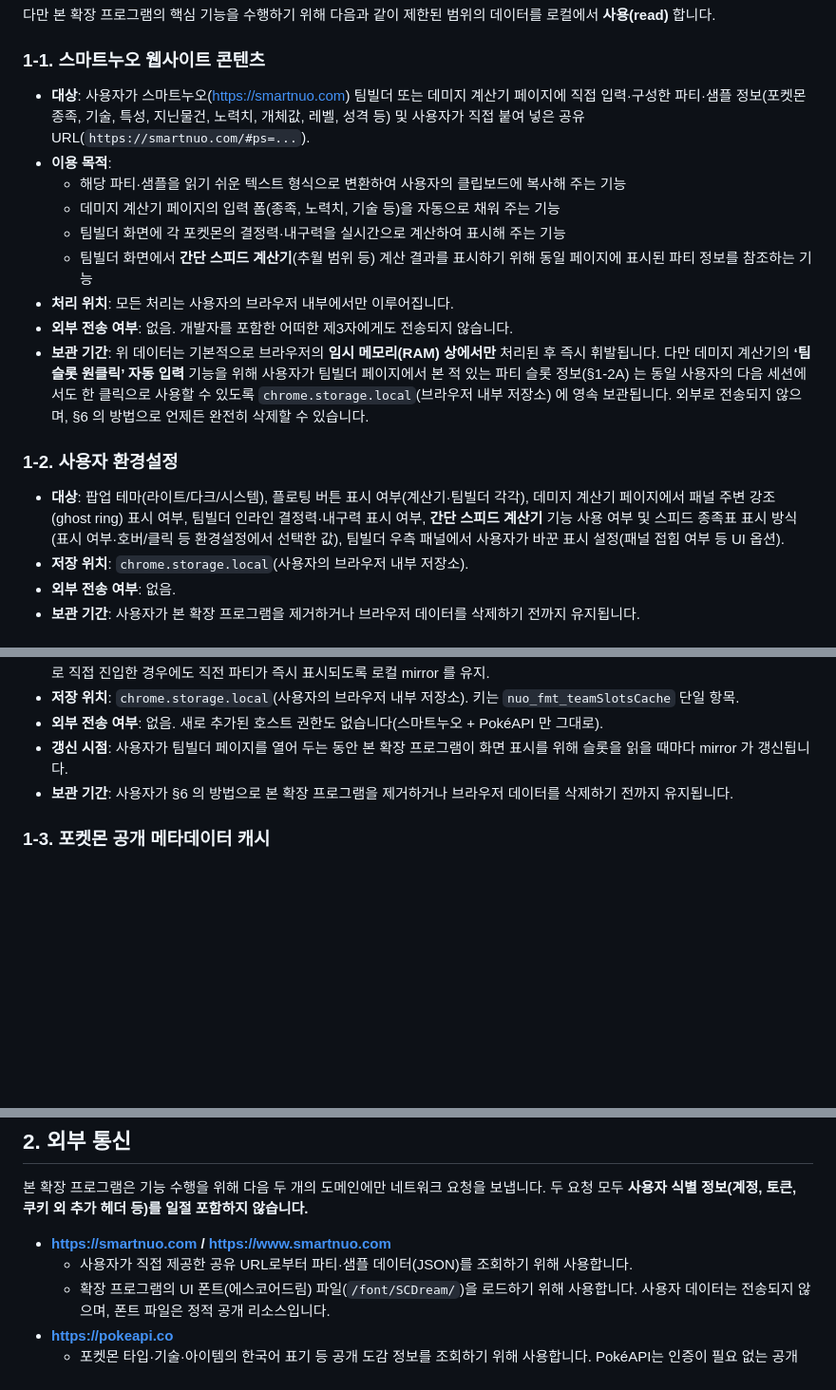
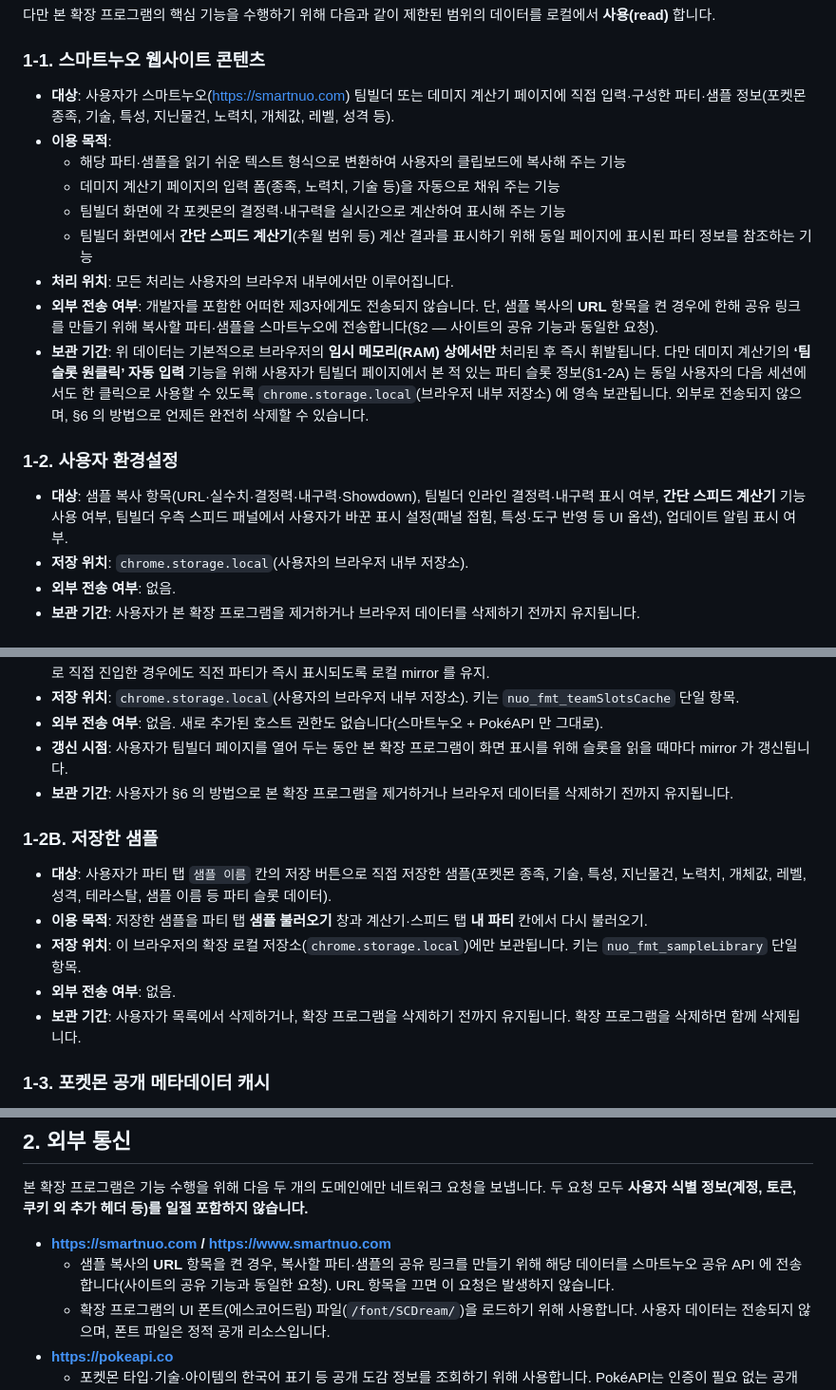
Before and after one commit to HyunbinPark2359/douminuo, a Markdown page: PRIVACY.md, 3 parts joined by grey strips. Shown at 95% size. Rendered like a GitHub page; blank space fills up the shorter version.

Commit message:
docs: sample save/load in privacy, changelog, readme
PRIVACY also drops redesign-removed items (theme, FAB, ghost ring,
pasted share URL) and describes the share-link POST accurately.

Co-Authored-By: Claude Opus 5.5 <noreply@anthropic.com>

```diff
--- a/PRIVACY.md
+++ b/PRIVACY.md
@@ -13,19 +13,19 @@
 
 ### 1-1. 스마트누오 웹사이트 콘텐츠
 
-- **대상**: 사용자가 스마트누오([https://smartnuo.com](https://smartnuo.com)) 팀빌더 또는 데미지 계산기 페이지에 직접 입력·구성한 파티·샘플 정보(포켓몬 종족, 기술, 특성, 지닌물건, 노력치, 개체값, 레벨, 성격 등) 및 사용자가 직접 붙여 넣은 공유 URL(`https://smartnuo.com/#ps=...`).
+- **대상**: 사용자가 스마트누오([https://smartnuo.com](https://smartnuo.com)) 팀빌더 또는 데미지 계산기 페이지에 직접 입력·구성한 파티·샘플 정보(포켓몬 종족, 기술, 특성, 지닌물건, 노력치, 개체값, 레벨, 성격 등).
 - **이용 목적**:
   - 해당 파티·샘플을 읽기 쉬운 텍스트 형식으로 변환하여 사용자의 클립보드에 복사해 주는 기능
   - 데미지 계산기 페이지의 입력 폼(종족, 노력치, 기술 등)을 자동으로 채워 주는 기능
   - 팀빌더 화면에 각 포켓몬의 결정력·내구력을 실시간으로 계산하여 표시해 주는 기능
   - 팀빌더 화면에서 **간단 스피드 계산기**(추월 범위 등) 계산 결과를 표시하기 위해 동일 페이지에 표시된 파티 정보를 참조하는 기능
 - **처리 위치**: 모든 처리는 사용자의 브라우저 내부에서만 이루어집니다.
-- **외부 전송 여부**: 없음. 개발자를 포함한 어떠한 제3자에게도 전송되지 않습니다.
+- **외부 전송 여부**: 개발자를 포함한 어떠한 제3자에게도 전송되지 않습니다. 단, 샘플 복사의 **URL** 항목을 켠 경우에 한해 공유 링크를 만들기 위해 복사할 파티·샘플을 스마트누오에 전송합니다(§2 — 사이트의 공유 기능과 동일한 요청).
 - **보관 기간**: 위 데이터는 기본적으로 브라우저의 **임시 메모리(RAM) 상에서만** 처리된 후 즉시 휘발됩니다. 다만 데미지 계산기의 **‘팀 슬롯 원클릭’ 자동 입력** 기능을 위해 사용자가 팀빌더 페이지에서 본 적 있는 파티 슬롯 정보(§1-2A) 는 동일 사용자의 다음 세션에서도 한 클릭으로 사용할 수 있도록 `chrome.storage.local`(브라우저 내부 저장소) 에 영속 보관됩니다. 외부로 전송되지 않으며, §6 의 방법으로 언제든 완전히 삭제할 수 있습니다.
 
 ### 1-2. 사용자 환경설정
 
-- **대상**: 팝업 테마(라이트/다크/시스템), 플로팅 버튼 표시 여부(계산기·팀빌더 각각), 데미지 계산기 페이지에서 패널 주변 강조(ghost ring) 표시 여부, 팀빌더 인라인 결정력·내구력 표시 여부, **간단 스피드 계산기** 기능 사용 여부 및 스피드 종족표 표시 방식(표시 여부·호버/클릭 등 환경설정에서 선택한 값), 팀빌더 우측 패널에서 사용자가 바꾼 표시 설정(패널 접힘 여부 등 UI 옵션).
+- **대상**: 샘플 복사 항목(URL·실수치·결정력·내구력·Showdown), 팀빌더 인라인 결정력·내구력 표시 여부, **간단 스피드 계산기** 기능 사용 여부, 팀빌더 우측 스피드 패널에서 사용자가 바꾼 표시 설정(패널 접힘, 특성·도구 반영 등 UI 옵션), 업데이트 알림 표시 여부.
 - **저장 위치**: `chrome.storage.local`(사용자의 브라우저 내부 저장소).
 - **외부 전송 여부**: 없음.
 - **보관 기간**: 사용자가 본 확장 프로그램을 제거하거나 브라우저 데이터를 삭제하기 전까지 유지됩니다.
@@ -39,6 +39,14 @@
 - **갱신 시점**: 사용자가 팀빌더 페이지를 열어 두는 동안 본 확장 프로그램이 화면 표시를 위해 슬롯을 읽을 때마다 mirror 가 갱신됩니다.
 - **보관 기간**: 사용자가 §6 의 방법으로 본 확장 프로그램을 제거하거나 브라우저 데이터를 삭제하기 전까지 유지됩니다.
 
+### 1-2B. 저장한 샘플
+
+- **대상**: 사용자가 파티 탭 `샘플 이름` 칸의 저장 버튼으로 직접 저장한 샘플(포켓몬 종족, 기술, 특성, 지닌물건, 노력치, 개체값, 레벨, 성격, 테라스탈, 샘플 이름 등 파티 슬롯 데이터).
+- **이용 목적**: 저장한 샘플을 파티 탭 **샘플 불러오기** 창과 계산기·스피드 탭 **내 파티** 칸에서 다시 불러오기.
+- **저장 위치**: 이 브라우저의 확장 로컬 저장소(`chrome.storage.local`)에만 보관됩니다. 키는 `nuo_fmt_sampleLibrary` 단일 항목.
+- **외부 전송 여부**: 없음.
+- **보관 기간**: 사용자가 목록에서 삭제하거나, 확장 프로그램을 삭제하기 전까지 유지됩니다. 확장 프로그램을 삭제하면 함께 삭제됩니다.
+
 ### 1-3. 포켓몬 공개 메타데이터 캐시
 
 - **대상**: 포켓몬 기술·아이템·특성의 한국어 표기 및 기술 메타데이터(위력·분류·타입), PokéAPI ([https://pokeapi.co](https://pokeapi.co)) 에서 조회한 공개 도감 정보.
@@ -51,7 +59,7 @@
 본 확장 프로그램은 기능 수행을 위해 다음 두 개의 도메인에만 네트워크 요청을 보냅니다. 두 요청 모두 **사용자 식별 정보(계정, 토큰, 쿠키 외 추가 헤더 등)를 일절 포함하지 않습니다.**
 
 - **[https://smartnuo.com](https://smartnuo.com) / [https://www.smartnuo.com](https://www.smartnuo.com)**
-  - 사용자가 직접 제공한 공유 URL로부터 파티·샘플 데이터(JSON)를 조회하기 위해 사용합니다.
+  - 샘플 복사의 **URL** 항목을 켠 경우, 복사할 파티·샘플의 공유 링크를 만들기 위해 해당 데이터를 스마트누오 공유 API 에 전송합니다(사이트의 공유 기능과 동일한 요청). URL 항목을 끄면 이 요청은 발생하지 않습니다.
   - 확장 프로그램의 UI 폰트(에스코어드림) 파일(`/font/SCDream/`)을 로드하기 위해 사용합니다. 사용자 데이터는 전송되지 않으며, 폰트 파일은 정적 공개 리소스입니다.
 - **[https://pokeapi.co](https://pokeapi.co)**
   - 포켓몬 타입·기술·아이템의 한국어 표기 등 공개 도감 정보를 조회하기 위해 사용합니다. PokéAPI는 인증이 필요 없는 공개 API입니다.
```
Also changed, not shown: other parts of PRIVACY.md (+2 -2 lines), CHANGELOG.md (+1 -0 lines), README.md (+2 -1 lines).
